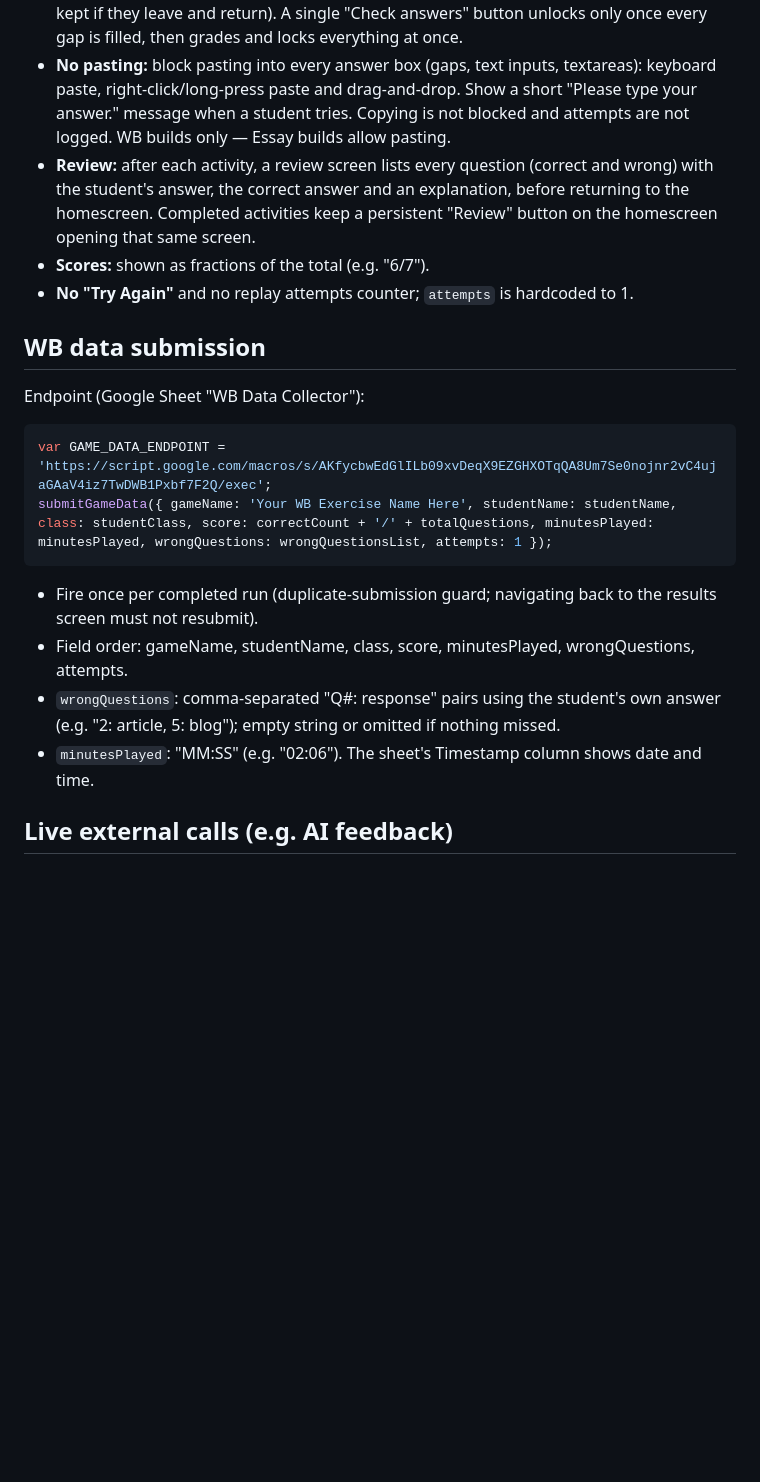
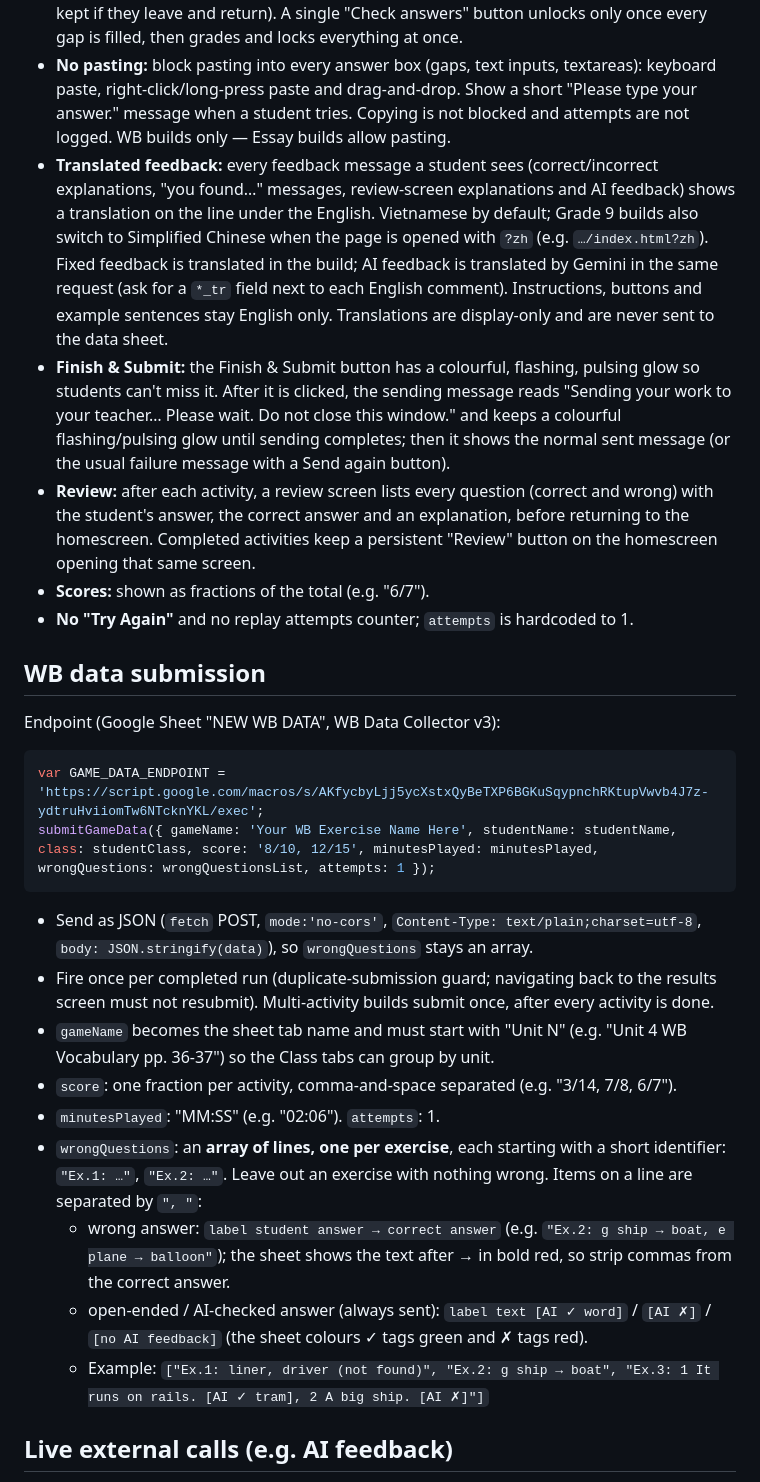
Before and after one commit to MrRich-AI/ESL_WB_G9, a Markdown page: CLAUDE.md, the part around one of its changes. Drawn GitHub-style; blank space fills up the shorter version.

````diff
--- a/CLAUDE.md
+++ b/CLAUDE.md
@@ -36,20 +36,27 @@ Richard Imbeau, IGCSE ESL teacher (Grade 9: 9A1, 9A2, 9A3; Grade 10: 10A1) at Ro
 - **Multiple-choice:** single attempt per question — locks on any answer, reveals the correct answer, Next unlocks once answered regardless of correctness. For complex types (sorting, matching, drag-and-drop), ask how scoring/advancement should work.
 - **Word-bank activities:** no per-question Check button. Students fill all gaps freely (editable, kept if they leave and return). A single "Check answers" button unlocks only once every gap is filled, then grades and locks everything at once.
 - **No pasting:** block pasting into every answer box (gaps, text inputs, textareas): keyboard paste, right-click/long-press paste and drag-and-drop. Show a short "Please type your answer." message when a student tries. Copying is not blocked and attempts are not logged. WB builds only — Essay builds allow pasting.
+- **Translated feedback:** every feedback message a student sees (correct/incorrect explanations, "you found…" messages, review-screen explanations and AI feedback) shows a translation on the line under the English. Vietnamese by default; Grade 9 builds also switch to Simplified Chinese when the page is opened with `?zh` (e.g. `…/index.html?zh`). Fixed feedback is translated in the build; AI feedback is translated by Gemini in the same request (ask for a `*_tr` field next to each English comment). Instructions, buttons and example sentences stay English only. Translations are display-only and are never sent to the data sheet.
+- **Finish & Submit:** the Finish & Submit button has a colourful, flashing, pulsing glow so students can't miss it. After it is clicked, the sending message reads "Sending your work to your teacher… Please wait. Do not close this window." and keeps a colourful flashing/pulsing glow until sending completes; then it shows the normal sent message (or the usual failure message with a Send again button).
 - **Review:** after each activity, a review screen lists every question (correct and wrong) with the student's answer, the correct answer and an explanation, before returning to the homescreen. Completed activities keep a persistent "Review" button on the homescreen opening that same screen.
 - **Scores:** shown as fractions of the total (e.g. "6/7").
 - **No "Try Again"** and no replay attempts counter; `attempts` is hardcoded to 1.
 
 ## WB data submission
-Endpoint (Google Sheet "WB Data Collector"):
+Endpoint (Google Sheet "NEW WB DATA", WB Data Collector v3):
 ```js
-var GAME_DATA_ENDPOINT = 'https://script.google.com/macros/s/AKfycbwEdGlILb09xvDeqX9EZGHXOTqQA8Um7Se0nojnr2vC4ujaGAaV4iz7TwDWB1Pxbf7F2Q/exec';
-submitGameData({ gameName: 'Your WB Exercise Name Here', studentName: studentName, class: studentClass, score: correctCount + '/' + totalQuestions, minutesPlayed: minutesPlayed, wrongQuestions: wrongQuestionsList, attempts: 1 });
+var GAME_DATA_ENDPOINT = 'https://script.google.com/macros/s/AKfycbyLjj5ycXstxQyBeTXP6BGKuSqypnchRKtupVwvb4J7z-ydtruHviiomTw6NTcknYKL/exec';
+submitGameData({ gameName: 'Your WB Exercise Name Here', studentName: studentName, class: studentClass, score: '8/10, 12/15', minutesPlayed: minutesPlayed, wrongQuestions: wrongQuestionsList, attempts: 1 });
 ```
-- Fire once per completed run (duplicate-submission guard; navigating back to the results screen must not resubmit).
-- Field order: gameName, studentName, class, score, minutesPlayed, wrongQuestions, attempts.
-- `wrongQuestions`: comma-separated "Q#: response" pairs using the student's own answer (e.g. "2: article, 5: blog"); empty string or omitted if nothing missed.
-- `minutesPlayed`: "MM:SS" (e.g. "02:06"). The sheet's Timestamp column shows date and time.
+- Send as JSON (`fetch` POST, `mode:'no-cors'`, `Content-Type: text/plain;charset=utf-8`, `body: JSON.stringify(data)`), so `wrongQuestions` stays an array.
+- Fire once per completed run (duplicate-submission guard; navigating back to the results screen must not resubmit). Multi-activity builds submit once, after every activity is done.
+- `gameName` becomes the sheet tab name and must start with "Unit N" (e.g. "Unit 4 WB Vocabulary pp. 36-37") so the Class tabs can group by unit.
+- `score`: one fraction per activity, comma-and-space separated (e.g. "3/14, 7/8, 6/7").
+- `minutesPlayed`: "MM:SS" (e.g. "02:06"). `attempts`: 1.
+- `wrongQuestions`: an **array of lines, one per exercise**, each starting with a short identifier: `"Ex.1: …"`, `"Ex.2: …"`. Leave out an exercise with nothing wrong. Items on a line are separated by `", "`:
+  - wrong answer: `label student answer → correct answer` (e.g. `"Ex.2: g ship → boat, e plane → balloon"`); the sheet shows the text after → in bold red, so strip commas from the correct answer.
+  - open-ended / AI-checked answer (always sent): `label text [AI ✓ word]` / `[AI ✗]` / `[no AI feedback]` (the sheet colours ✓ tags green and ✗ tags red).
+  - Example: `["Ex.1: liner, driver (not found)", "Ex.2: g ship → boat", "Ex.3: 1 It runs on rails. [AI ✓ tram], 2 A big ship. [AI ✗]"]`
 
 ## Live external calls (e.g. AI feedback)
 - The button that advances to review/results is always clickable and never gated on the external call succeeding.
````
Also changed, not shown: other parts of CLAUDE.md (+20 -7 lines).
